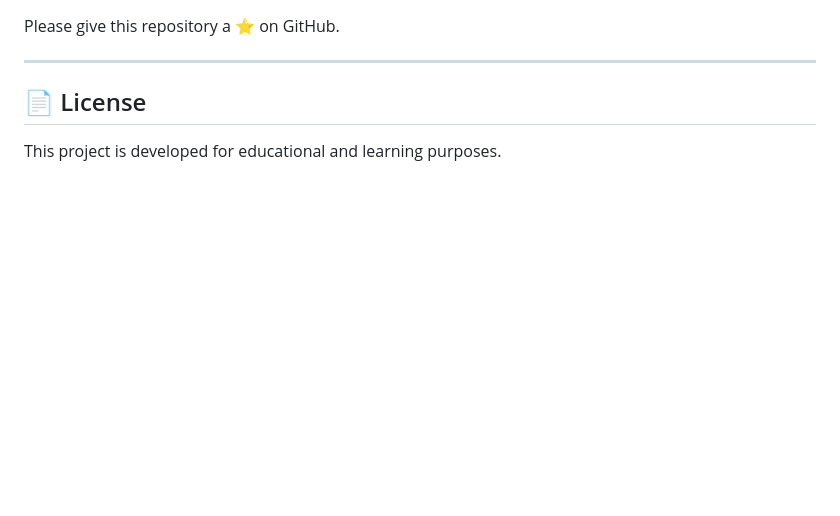
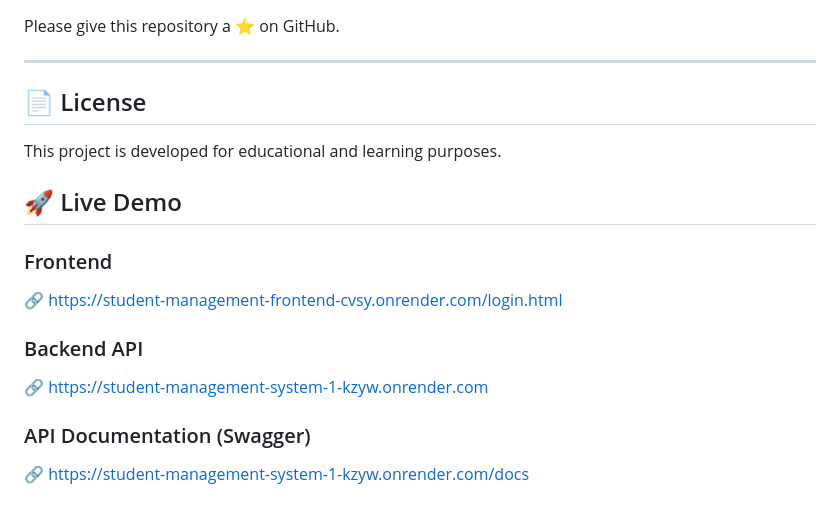
Before and after one commit to Nandini-developer-tech/Student-Management-System, a Markdown page: README.md, the part around the change. GitHub-like rendering; blank space fills up the shorter version.

```diff
--- a/README.md
+++ b/README.md
@@ -273,3 +273,15 @@ Please give this repository a ⭐ on GitHub.
 ## 📄 License
 
 This project is developed for educational and learning purposes.
+
+
+## 🚀 Live Demo
+
+### Frontend
+🔗 https://student-management-frontend-cvsy.onrender.com/login.html
+
+### Backend API
+🔗 https://student-management-system-1-kzyw.onrender.com
+
+### API Documentation (Swagger)
+🔗 https://student-management-system-1-kzyw.onrender.com/docs
```
